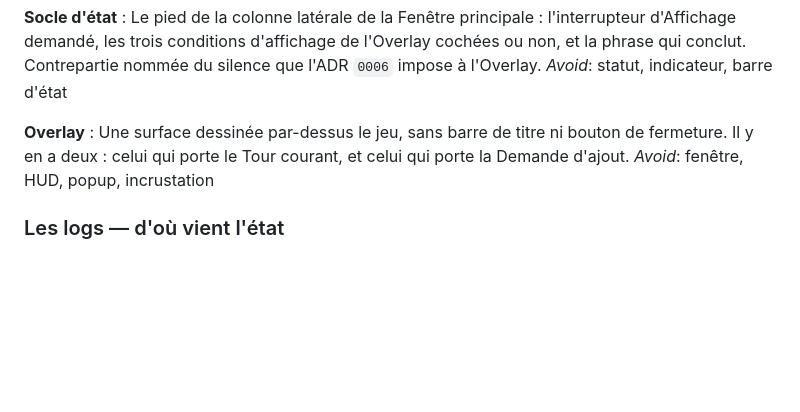
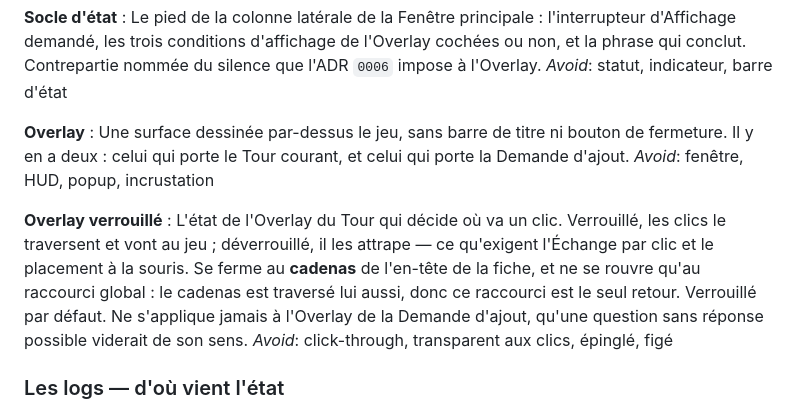
Before and after one commit to DamdamMVP/wakfu-memo, a Markdown page: CONTEXT.md, the part around the change. Drawn GitHub-style; blank space fills up the shorter version.

```diff
--- a/CONTEXT.md
+++ b/CONTEXT.md
@@ -142,6 +142,16 @@ fermeture. Il y en a deux : celui qui porte le Tour courant, et celui qui porte
 la Demande d'ajout.
 _Avoid_: fenêtre, HUD, popup, incrustation
 
+**Overlay verrouillé** :
+L'état de l'Overlay du Tour qui décide où va un clic. Verrouillé, les clics le
+traversent et vont au jeu ; déverrouillé, il les attrape — ce qu'exigent
+l'Échange par clic et le placement à la souris. Se ferme au **cadenas** de
+l'en-tête de la fiche, et ne se rouvre qu'au raccourci global : le cadenas est
+traversé lui aussi, donc ce raccourci est le seul retour. Verrouillé par défaut.
+Ne s'applique jamais à l'Overlay de la Demande d'ajout, qu'une question sans
+réponse possible viderait de son sens.
+_Avoid_: click-through, transparent aux clics, épinglé, figé
+
 ### Les logs — d'où vient l'état
 
 **Frontière de tour** :
```
Also changed, not shown: docs/adr/0013-l-aspect-de-l-overlay-se-regle-sur-l-overlay.md (added, +53 -0 lines).
